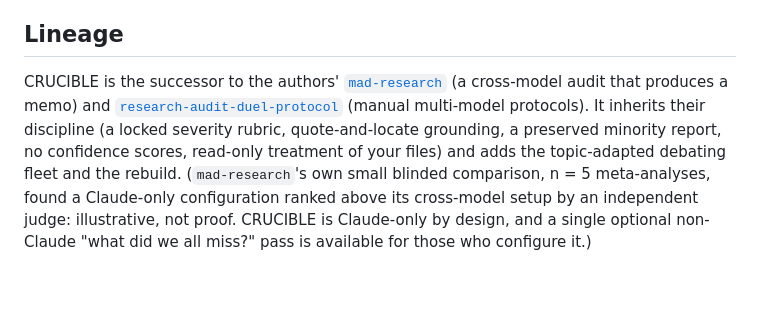
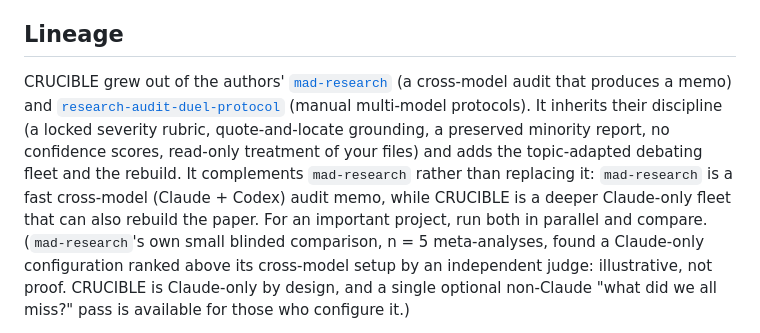
Before and after one commit to tjhavranek/paper-workshop, a Markdown page: README.md, the part around the change. GitHub-like rendering; blank space fills up the shorter version.

```diff
--- a/README.md
+++ b/README.md
@@ -181,13 +181,16 @@ changes only the tone of the write-up; the severity of a finding never changes.
 
 ## Lineage
 
-CRUCIBLE is the successor to the authors'
+CRUCIBLE grew out of the authors'
 [`mad-research`](https://github.com/tjhavranek/mad-research) (a cross-model audit that produces
 a memo) and
 [`research-audit-duel-protocol`](https://github.com/tjhavranek/research-audit-duel-protocol)
 (manual multi-model protocols). It inherits their discipline (a locked severity rubric,
 quote-and-locate grounding, a preserved minority report, no confidence scores, read-only
-treatment of your files) and adds the topic-adapted debating fleet and the rebuild.
+treatment of your files) and adds the topic-adapted debating fleet and the rebuild. It
+complements `mad-research` rather than replacing it: `mad-research` is a fast cross-model
+(Claude + Codex) audit memo, while CRUCIBLE is a deeper Claude-only fleet that can also rebuild
+the paper. For an important project, run both in parallel and compare.
 (`mad-research`'s own small blinded comparison, n = 5 meta-analyses, found a Claude-only
 configuration ranked above its cross-model setup by an independent judge: illustrative, not
 proof. CRUCIBLE is Claude-only by design, and a single optional non-Claude "what did we all
```
Also changed, not shown: SKILL.md (+6 -4 lines).
